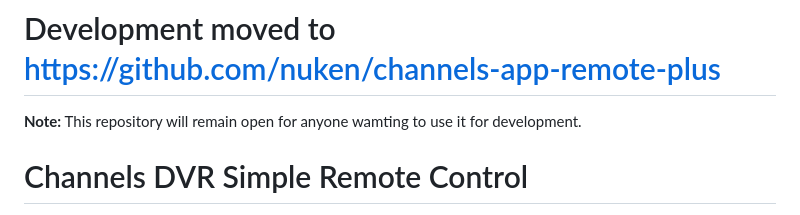
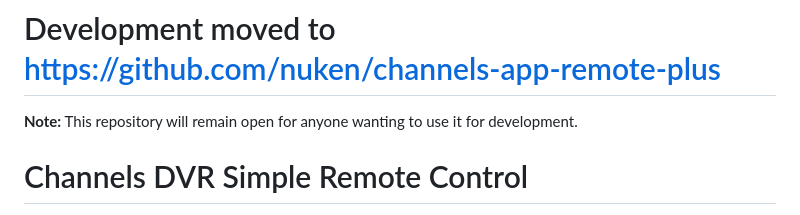
Before and after one commit to nuken/channels-app-remote, a Markdown page: README.md, the part around the change. Drawn GitHub-style.

```diff
--- a/README.md
+++ b/README.md
@@ -1,5 +1,5 @@
 # Development moved to https://github.com/nuken/channels-app-remote-plus
-**Note:** This repository will remain open for anyone wamting to use it for development.
+**Note:** This repository will remain open for anyone wanting to use it for development.
 
 
 # Channels DVR Simple Remote Control
```
